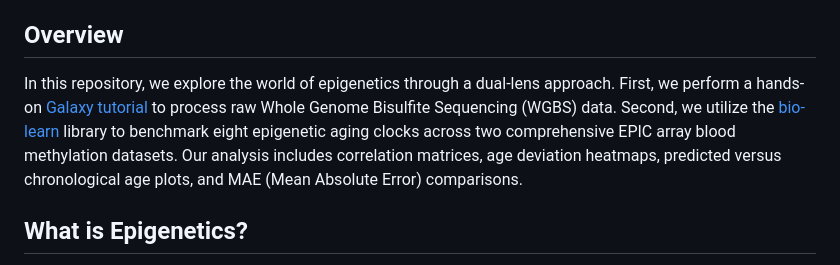
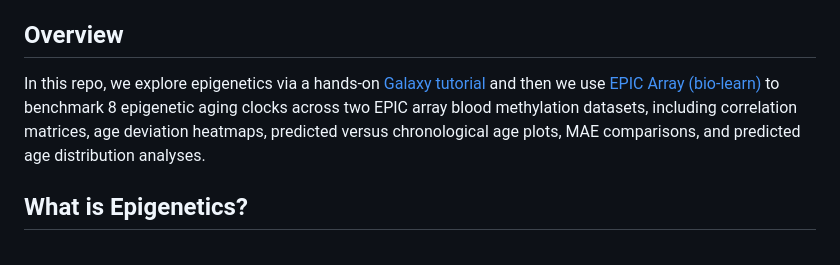
Before and after one commit to NonStickFryingPan/DNA-Methylation-Data-Analysis, a Markdown page: README.md, the part around the change. Drawn GitHub-style.

Commit message:
Revise README overview for clarity and conciseness
Updated the overview section to clarify the project's focus and methods.

```diff
--- a/README.md
+++ b/README.md
@@ -13,7 +13,7 @@
 
 ## Overview
 
-In this repository, we explore the world of epigenetics through a dual-lens approach. First, we perform a hands-on [Galaxy tutorial](https://training.galaxyproject.org/training-material/topics/epigenetics/tutorials/methylation-seq/tutorial.html) to process raw Whole Genome Bisulfite Sequencing (WGBS) data. Second, we utilize the [bio-learn](https://bio-learn.github.io/) library to benchmark eight epigenetic aging clocks across two comprehensive EPIC array blood methylation datasets. Our analysis includes correlation matrices, age deviation heatmaps, predicted versus chronological age plots, and MAE (Mean Absolute Error) comparisons.
+In this repo, we explore epigenetics via a hands-on [Galaxy tutorial](https://training.galaxyproject.org/training-material/topics/epigenetics/tutorials/methylation-seq/tutorial.html) and then we use [EPIC Array (bio-learn)](https://bio-learn.github.io/) to benchmark 8 epigenetic aging clocks across two EPIC array blood methylation datasets, including correlation matrices, age deviation heatmaps, predicted versus chronological age plots, MAE comparisons, and predicted age distribution analyses.
 
 ## What is Epigenetics?
 
```
